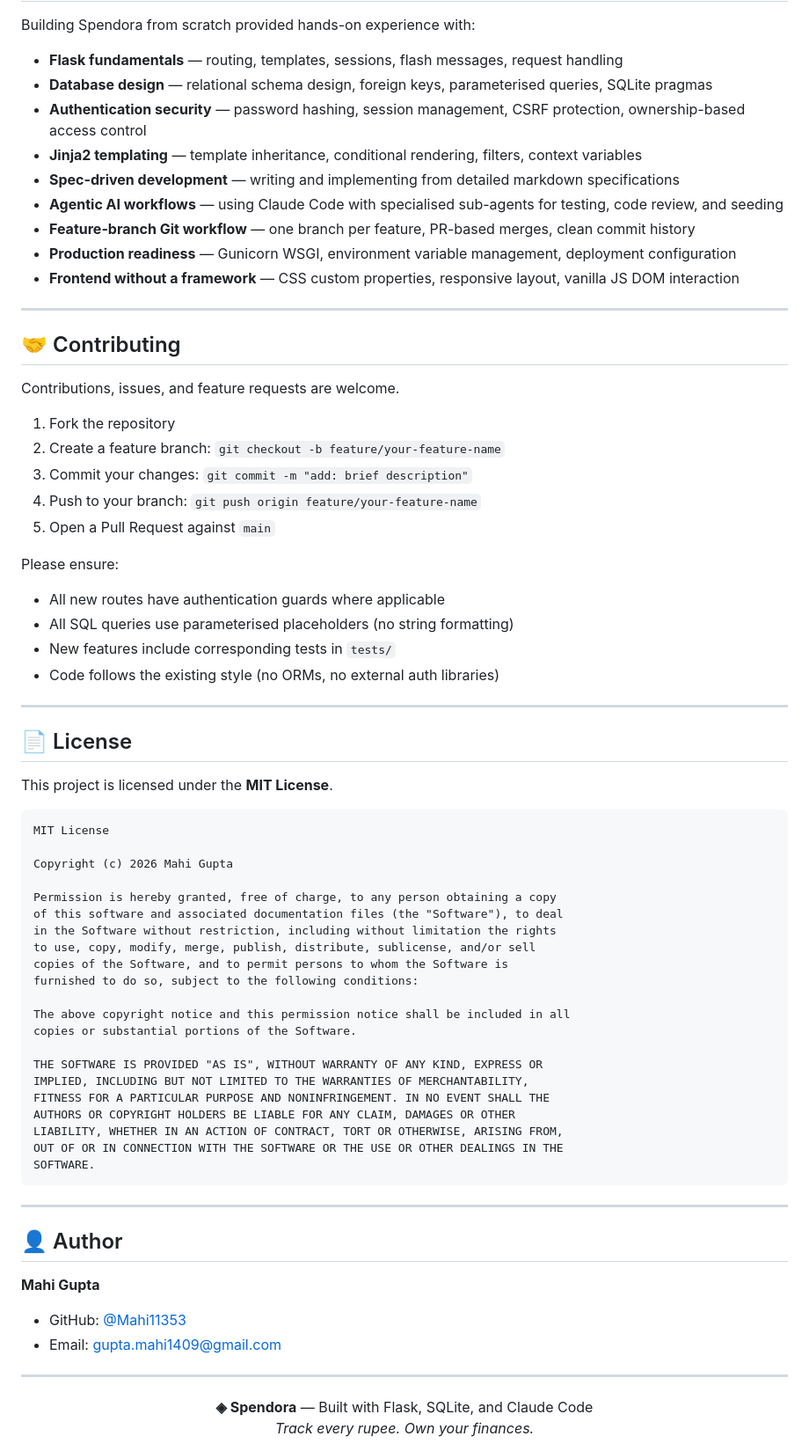
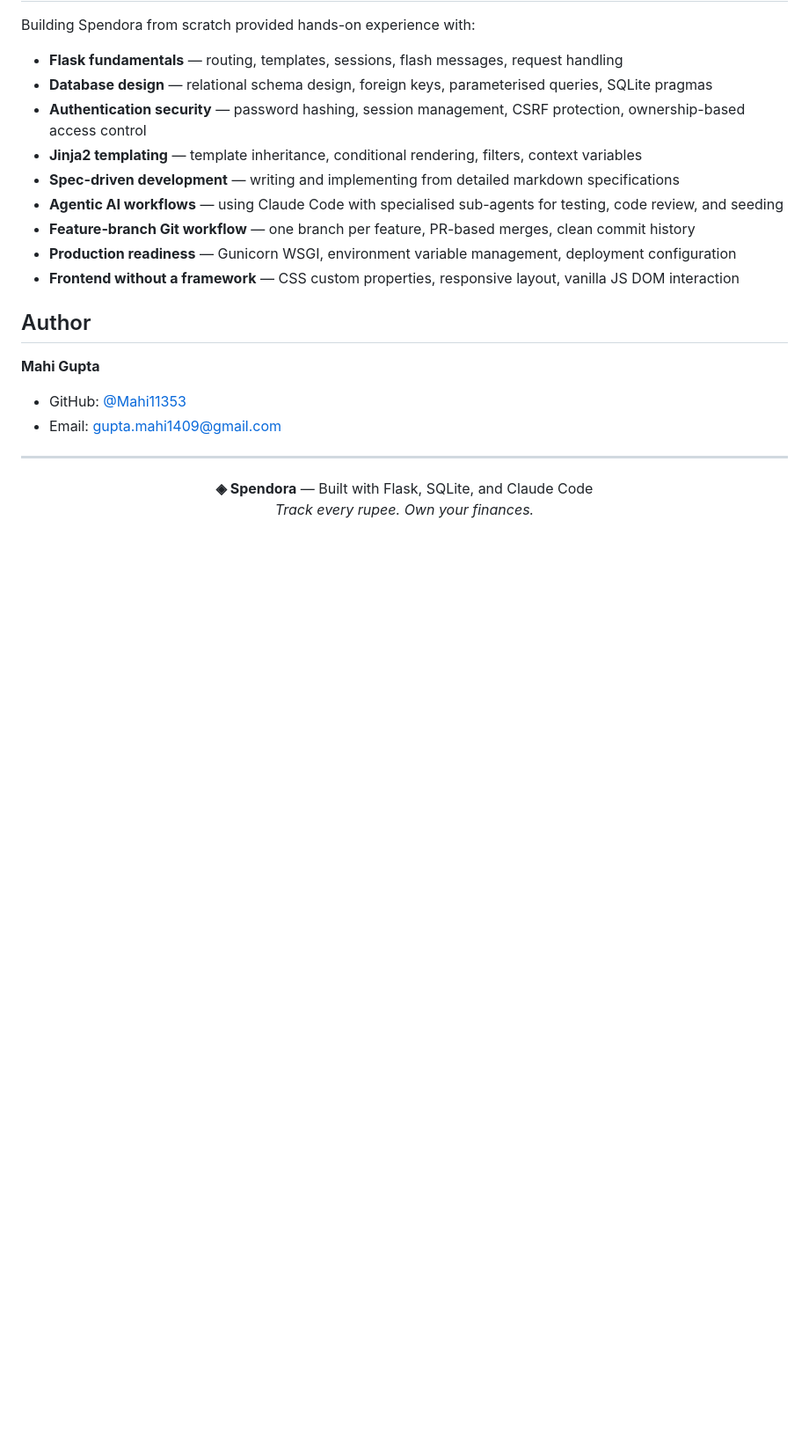
Before and after one commit to Mahi11353/Finance-Tracker, a Markdown page: README.md, the part around one of its changes. Shown at 88% size. Rendered like a GitHub page; blank space fills up the shorter version.

````diff
--- a/README.md
+++ b/README.md
@@ -464,57 +431,8 @@ Building Spendora from scratch provided hands-on experience with:
 - **Production readiness** — Gunicorn WSGI, environment variable management, deployment configuration
 - **Frontend without a framework** — CSS custom properties, responsive layout, vanilla JS DOM interaction
 
----
 
-## 🤝 Contributing
-
-Contributions, issues, and feature requests are welcome.
-
-1. Fork the repository
-2. Create a feature branch: `git checkout -b feature/your-feature-name`
-3. Commit your changes: `git commit -m "add: brief description"`
-4. Push to your branch: `git push origin feature/your-feature-name`
-5. Open a Pull Request against `main`
-
-Please ensure:
-- All new routes have authentication guards where applicable
-- All SQL queries use parameterised placeholders (no string formatting)
-- New features include corresponding tests in `tests/`
-- Code follows the existing style (no ORMs, no external auth libraries)
-
----
-
-## 📄 License
-
-This project is licensed under the **MIT License**.
-
-```
-MIT License
-
-Copyright (c) 2026 Mahi Gupta
-
-Permission is hereby granted, free of charge, to any person obtaining a copy
-of this software and associated documentation files (the "Software"), to deal
-in the Software without restriction, including without limitation the rights
-to use, copy, modify, merge, publish, distribute, sublicense, and/or sell
-copies of the Software, and to permit persons to whom the Software is
-furnished to do so, subject to the following conditions:
-
-The above copyright notice and this permission notice shall be included in all
-copies or substantial portions of the Software.
-
-THE SOFTWARE IS PROVIDED "AS IS", WITHOUT WARRANTY OF ANY KIND, EXPRESS OR
-IMPLIED, INCLUDING BUT NOT LIMITED TO THE WARRANTIES OF MERCHANTABILITY,
-FITNESS FOR A PARTICULAR PURPOSE AND NONINFRINGEMENT. IN NO EVENT SHALL THE
-AUTHORS OR COPYRIGHT HOLDERS BE LIABLE FOR ANY CLAIM, DAMAGES OR OTHER
-LIABILITY, WHETHER IN AN ACTION OF CONTRACT, TORT OR OTHERWISE, ARISING FROM,
-OUT OF OR IN CONNECTION WITH THE SOFTWARE OR THE USE OR OTHER DEALINGS IN THE
-SOFTWARE.
-```
-
----
-
-## 👤 Author
+##  Author
 
 **Mahi Gupta**
 
````
Also changed, not shown: other parts of README.md (+10 -43 lines).
